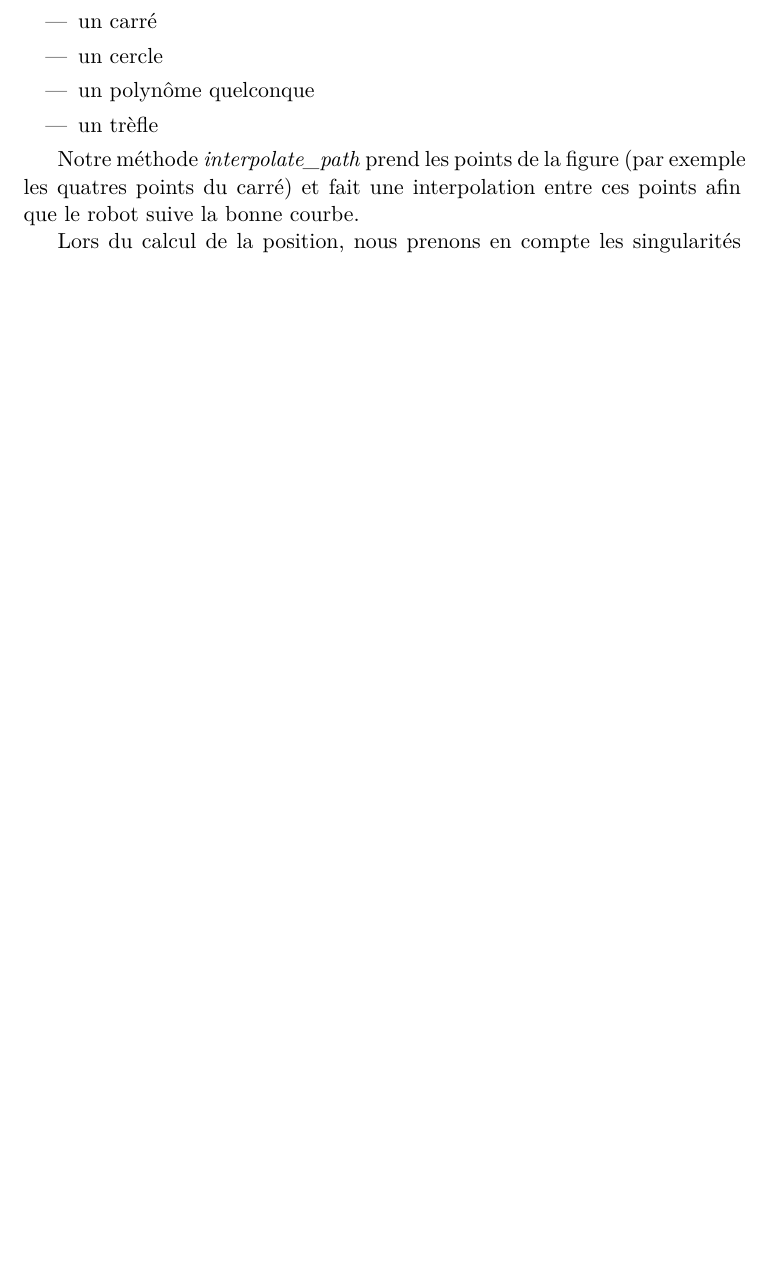
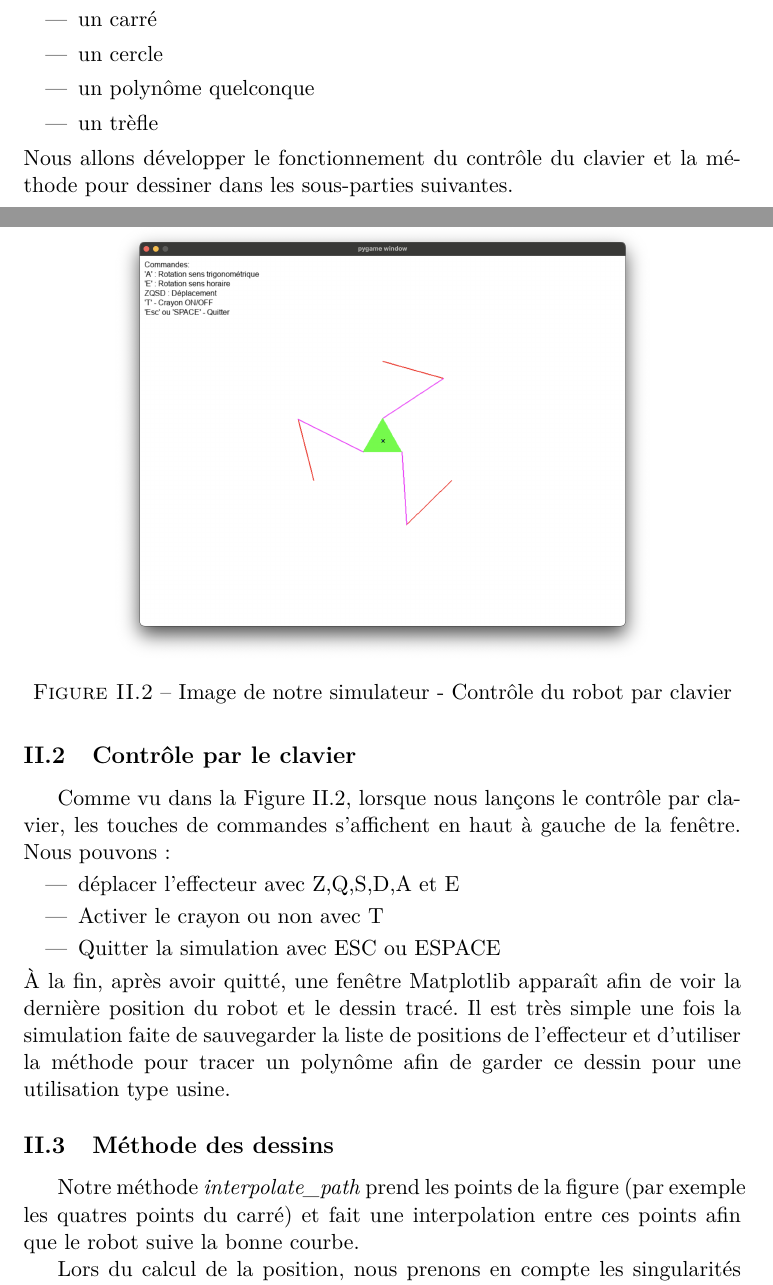
Before and after one commit to Arthasee/Model3RRR, a LaTeX document (LaTeX/main.tex): part of page 6 of 8 before the commit and two parts of pages 6 and 7 of 10 after it, the two joined at a grey line, cut so that both start at the same text, the shorter picture padded with empty space. Compiled offline with pdfLaTeX.

Commit message:
ajout de graph + image + uml et texte

```diff
--- a/LaTeX/main.tex
+++ b/LaTeX/main.tex
@@ -277,3 +291,9 @@ Notre première étape fut de transformer ces codes sous Python afin de les util
+\begin{figure}[!htb]
+    \centering
+    \includegraphics[width=0.75\textwidth]{Figures/image_affichagesimu.png}
+    \caption{Image de notre simulateur - Contrôle du robot par clavier}
+    \label{fig:image_simu}
+\end{figure}
 
 Notre simulation permet de controller l'effecteur via les touches de notre clavier, mais aussi de dessiner des formes prédéfinis :
 \begin{itemize}
@@ -282,6 +302,18 @@ Notre simulation permet de controller l'effecteur via les touches de notre clavi
     \item un polynôme quelconque
     \item un trèfle
 \end{itemize}
+Nous allons développer le fonctionnement du contrôle du clavier et la méthode pour dessiner dans les sous-parties suivantes.
+
+\subsection{Contrôle par le clavier}
+Comme vu dans la Figure \ref{fig:image_simu}, lorsque nous lançons le contrôle par clavier, les touches de commandes s'affichent en haut à gauche de la fenêtre. Nous pouvons :
+\begin{itemize}
+    \item déplacer l'effecteur avec Z,Q,S,D,A et E
+    \item Activer le crayon ou non avec T
+    \item Quitter la simulation avec ESC ou ESPACE
+\end{itemize}
+À la fin, après avoir quitté, une fenêtre Matplotlib apparaît afin de voir la dernière position du robot et le dessin tracé. Il est très simple une fois la simulation faite de sauvegarder la liste de positions de l'effecteur et d'utiliser la méthode pour tracer un polynôme afin de garder ce dessin pour une utilisation type usine.
+
+\subsection{Méthode des dessins}
 
 Notre méthode \textit{interpolate\_path} prend les points de la figure (par exemple les quatres points du carré) et fait une interpolation entre ces points afin que le robot suive la bonne courbe.
 
```
Also changed, not shown: LaTeX/Figures/image_affichagesimu.png (added), LaTeX/Figures/robot_3rrr_uml.pdf (added), LaTeX/main.bbl, LaTeX/main.pdf, LaTeX/main.tex (16 more changed lines), 3 other files.
